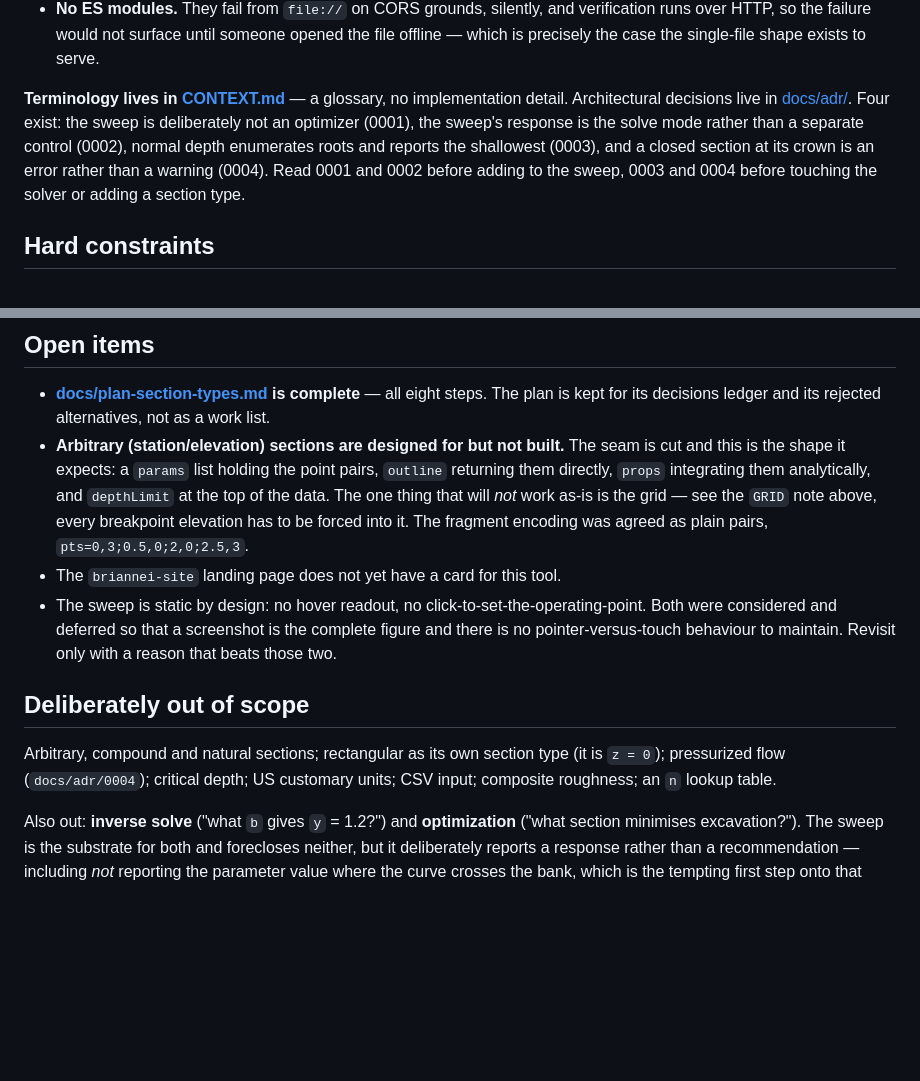
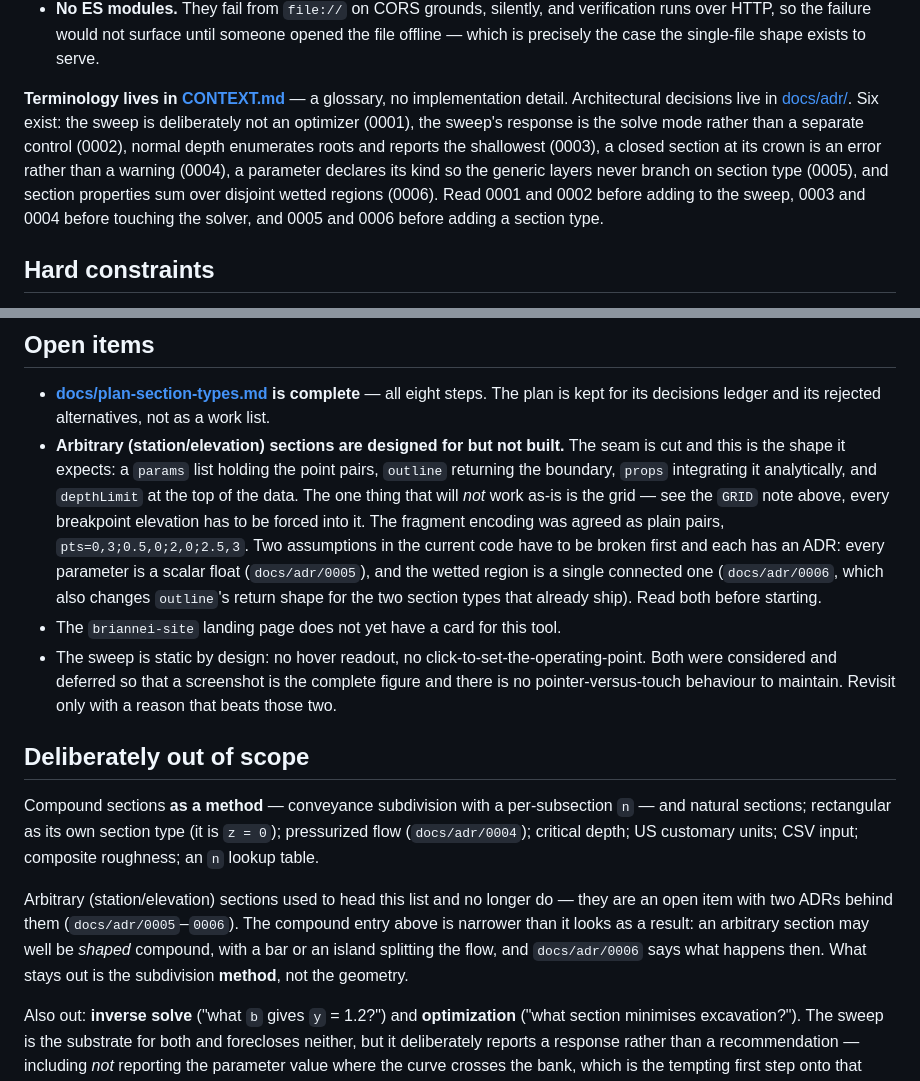
Before and after one commit to bnei/mannings, a Markdown page: CLAUDE.md, 2 parts joined by grey strips. Drawn GitHub-style; blank space fills up the shorter version.

```diff
--- a/CLAUDE.md
+++ b/CLAUDE.md
@@ -85,11 +85,13 @@ and `outline`. Everything else is generic and must stay that way:
   precisely the case the single-file shape exists to serve.
 
 **Terminology lives in [CONTEXT.md](./CONTEXT.md)** — a glossary, no implementation detail.
-Architectural decisions live in [docs/adr/](./docs/adr/). Four exist: the sweep is
+Architectural decisions live in [docs/adr/](./docs/adr/). Six exist: the sweep is
 deliberately not an optimizer (0001), the sweep's response is the solve mode rather than a
-separate control (0002), normal depth enumerates roots and reports the shallowest (0003), and
-a closed section at its crown is an error rather than a warning (0004). Read 0001 and 0002
-before adding to the sweep, 0003 and 0004 before touching the solver or adding a section type.
+separate control (0002), normal depth enumerates roots and reports the shallowest (0003), a
+closed section at its crown is an error rather than a warning (0004), a parameter declares its
+kind so the generic layers never branch on section type (0005), and section properties sum over
+disjoint wetted regions (0006). Read 0001 and 0002 before adding to the sweep, 0003 and 0004
+before touching the solver, and 0005 and 0006 before adding a section type.
 
 ## Hard constraints
 
@@ -405,10 +407,13 @@ choice while `currentMode()` silently carried on in depth mode.
   The plan is kept for its decisions ledger and its rejected alternatives, not as a work list.
 - **Arbitrary (station/elevation) sections are designed for but not built.** The seam is cut
   and this is the shape it expects: a `params` list holding the point pairs, `outline`
-  returning them directly, `props` integrating them analytically, and `depthLimit` at the top
+  returning the boundary, `props` integrating it analytically, and `depthLimit` at the top
   of the data. The one thing that will *not* work as-is is the grid — see the `GRID` note
   above, every breakpoint elevation has to be forced into it. The fragment encoding was agreed
-  as plain pairs, `pts=0,3;0.5,0;2,0;2.5,3`.
+  as plain pairs, `pts=0,3;0.5,0;2,0;2.5,3`. Two assumptions in the current code have to be
+  broken first and each has an ADR: every parameter is a scalar float (`docs/adr/0005`), and
+  the wetted region is a single connected one (`docs/adr/0006`, which also changes `outline`'s
+  return shape for the two section types that already ship). Read both before starting.
 - The `briannei-site` landing page does not yet have a card for this tool.
 - The sweep is static by design: no hover readout, no click-to-set-the-operating-point. Both
   were considered and deferred so that a screenshot is the complete figure and there is no
@@ -416,9 +421,16 @@ choice while `currentMode()` silently carried on in depth mode.
 
 ## Deliberately out of scope
 
-Arbitrary, compound and natural sections; rectangular as its own section type (it is `z = 0`);
-pressurized flow (`docs/adr/0004`); critical depth; US customary units; CSV input; composite
-roughness; an `n` lookup table.
+Compound sections **as a method** — conveyance subdivision with a per-subsection `n` — and
+natural sections; rectangular as its own section type (it is `z = 0`); pressurized flow
+(`docs/adr/0004`); critical depth; US customary units; CSV input; composite roughness; an `n`
+lookup table.
+
+Arbitrary (station/elevation) sections used to head this list and no longer do — they are an
+open item with two ADRs behind them (`docs/adr/0005`–`0006`). The compound entry above is
+narrower than it looks as a result: an arbitrary section may well be *shaped* compound, with a
+bar or an island splitting the flow, and `docs/adr/0006` says what happens then. What stays out
+is the subdivision **method**, not the geometry.
 
 Also out: **inverse solve** ("what `b` gives `y` = 1.2?") and **optimization** ("what section
 minimises excavation?"). The sweep is the substrate for both and forecloses neither, but it
```
Also changed, not shown: docs/adr/0005-parameter-kinds-not-all-inputs-are-scalars.md (added, +72 -0 lines), docs/adr/0006-section-properties-sum-over-disjoint-regions.md (added, +83 -0 lines).
